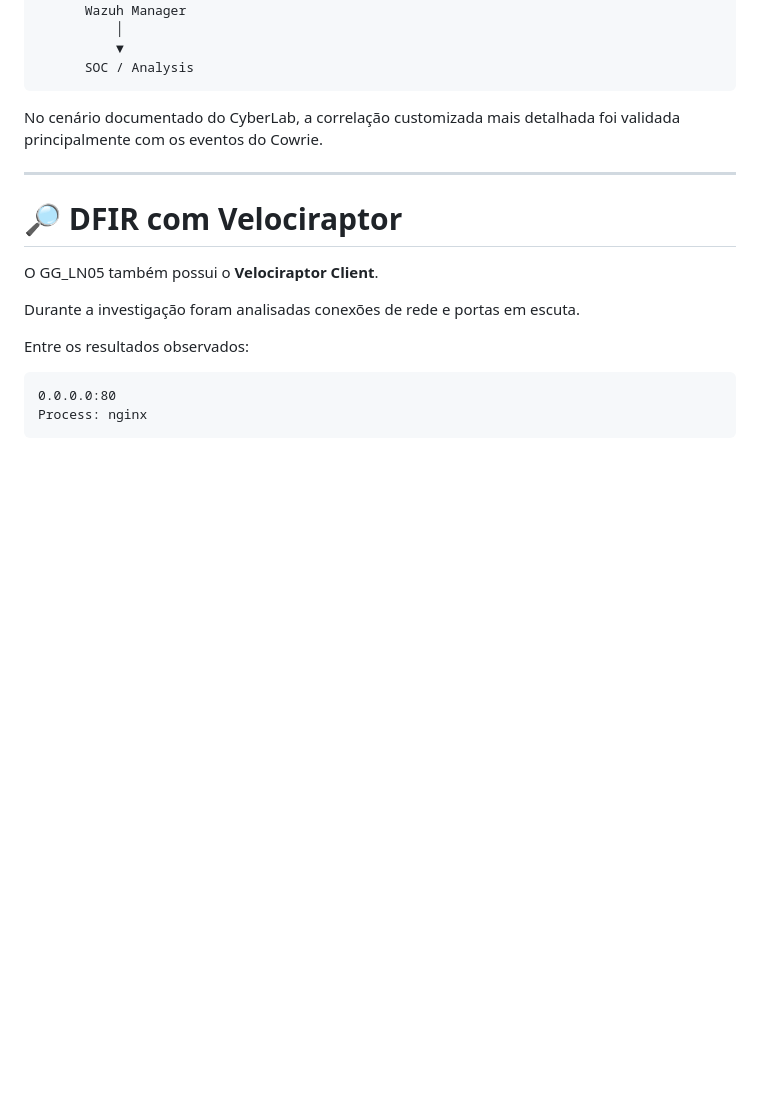
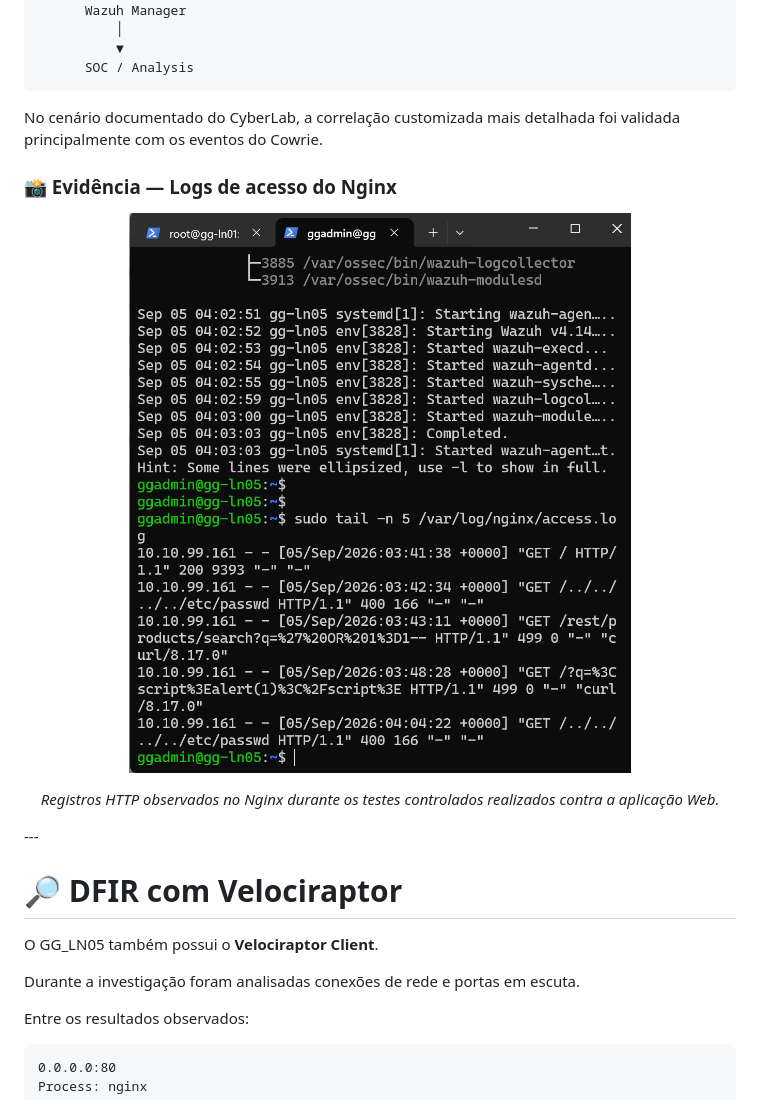
Before and after one commit to geovanniandrade/gg-cyberlab, a Markdown page: docs/web-security.md, the part around one of its changes. Rendered like a GitHub page; blank space fills up the shorter version.

```diff
--- a/docs/web-security.md
+++ b/docs/web-security.md
@@ -327,6 +344,15 @@ Nginx / Sistema Operacional
 
 No cenário documentado do CyberLab, a correlação customizada mais detalhada foi validada principalmente com os eventos do Cowrie.
 
+### 📸 Evidência — Logs de acesso do Nginx
+
+<p align="center">
+  <img src="../images/web-security/nginx-access-log-attacks.png" alt="Logs de acesso Nginx" width="100%">
+</p>
+
+<p align="center">
+  <i>Registros HTTP observados no Nginx durante os testes controlados realizados contra a aplicação Web.</i>
+</p>
 ---
 
 # 🔎 DFIR com Velociraptor
```
Also changed, not shown: other parts of docs/web-security.md (+17 -0 lines).
